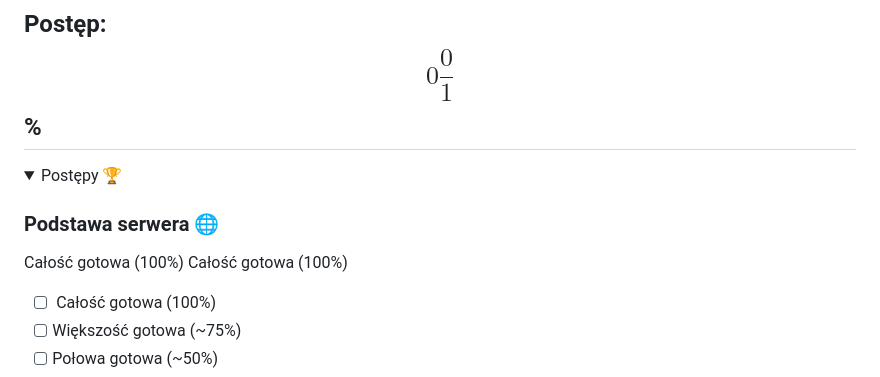
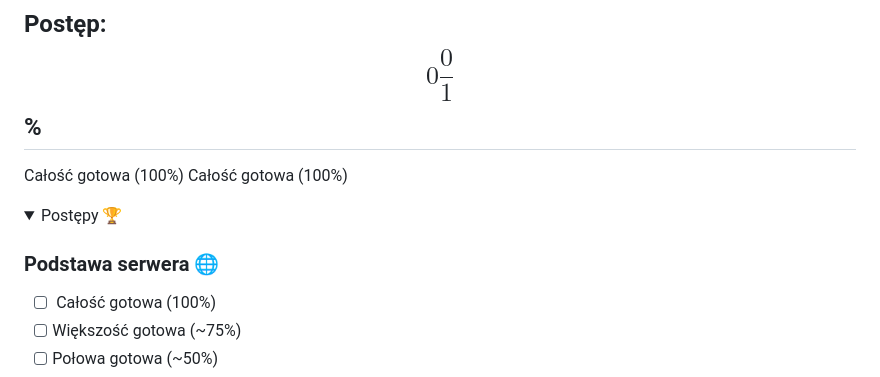
Before and after one commit to Mio-coder/KomunikatorC-server, a Markdown page: README.md, the part around the change. GitHub-like rendering; folded sections open.

```diff
--- a/README.md
+++ b/README.md
@@ -75,12 +75,13 @@ db.py get <user>            - gets password about
 
 ## Postęp: $$0\frac{0}{1}$$%
 
+<span style="color: #00ff00"> Całość gotowa     (100%) </span>
+<font color="#00ff00"> Całość gotowa     (100%) </font>
+
 <details>
 <summary> Postępy 🏆 </summary>
 
 ### Podstawa serwera 🌐
-<span style="color: #00ff00"> Całość gotowa     (100%) </span>
-<font color="#00ff00"> Całość gotowa     (100%) </font>
 - [ ] <span style="color: #00ff00"> Całość gotowa     (100%) </span>
 - [ ] Większość gotowa  (~75%)
 - [ ] Połowa gotowa     (~50%)
```
